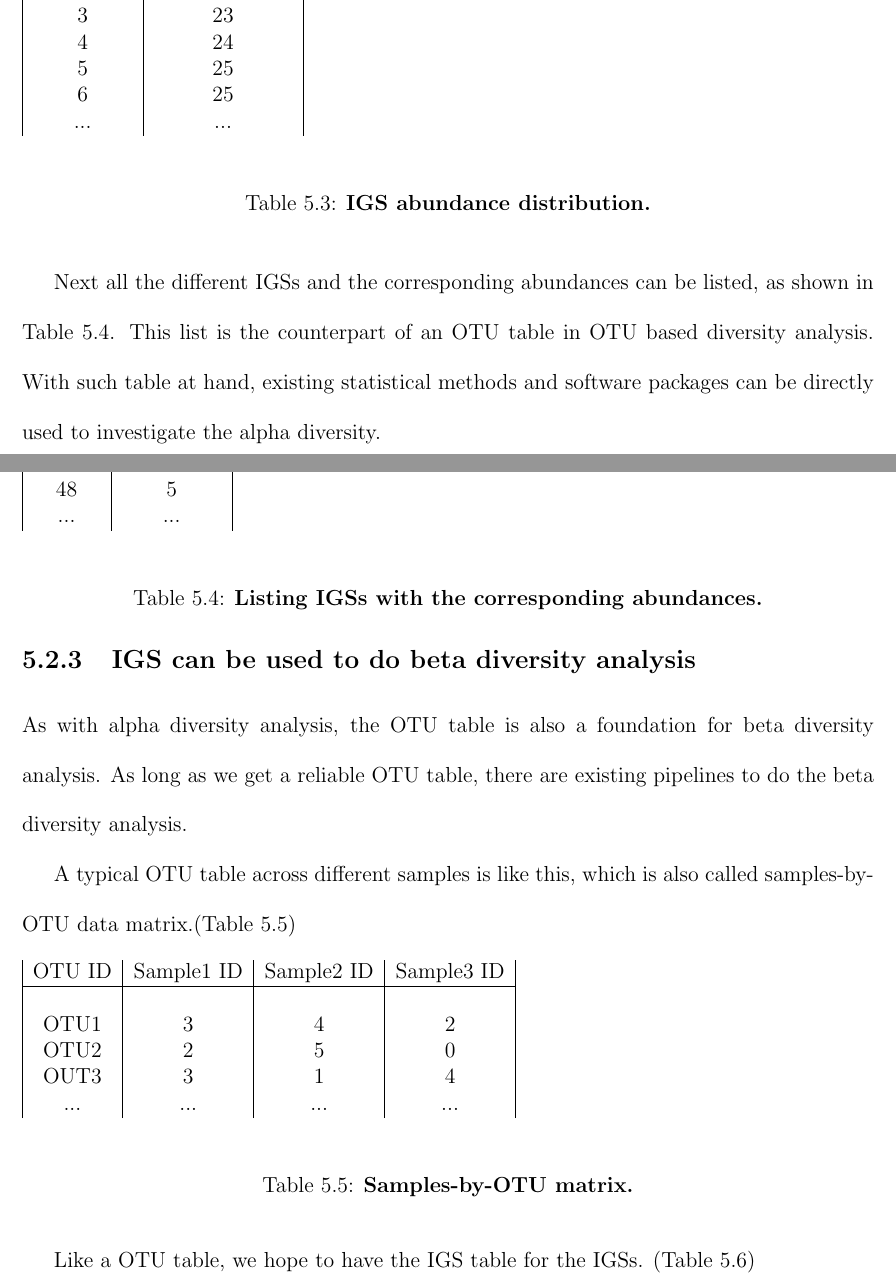
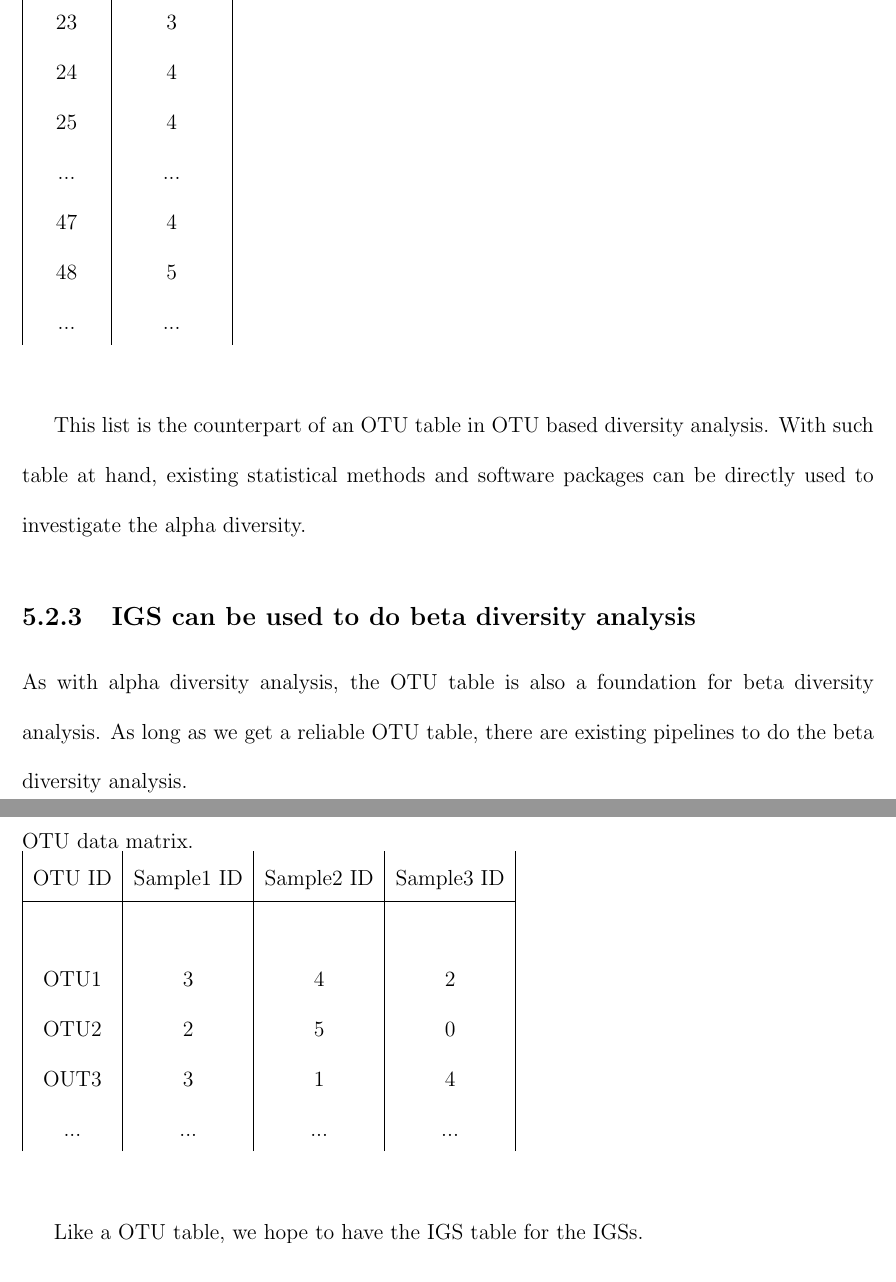
Before and after one commit to qingpeng/qingpeng-thesis, a LaTeX thesis (qingpeng-thesis.tex, which reads chap5-IGS.tex): two parts of pages 98 and 99 of 149, joined at a grey line, cut so that both start at the same text. Compiled offline with pdfLaTeX.

Commit message:
more table formatting

```diff
--- a/chap5-IGS.tex
+++ b/chap5-IGS.tex
@@ -210,9 +201,7 @@ coverage & number of reads \\
 \end{tabular}
 \begin{flushleft}
 \end{flushleft}
-\caption{\bf Reads coverage distribution.}
-\label{table:read_coverage}
-\end{table}
+%\caption{\bf Reads coverage distribution.}
+%\label{table:read_coverage}
+%\end{table}
 
-
-\begin{table}[!ht]
@@ -228,6 +222,3 @@ abundance & number of IGS \\
 \end{tabular}
 \begin{flushleft}
 \end{flushleft}
-\caption{\bf IGS abundance distribution.}
-\label{table:igs_coverage}
-\end{table}
@@ -235,13 +234,8 @@ abundance & number of IGS \\
 
 Next all the different IGSs and the corresponding abundances can be listed,
-as shown in Table \ref{table:igs_abundance}.
-This list is the counterpart of an
-OTU table in OTU based diversity analysis.
-With such table at hand, existing statistical methods and software
-packages can be directly used to investigate the alpha diversity.
-
-
-\begin{table}[!ht]
+as shown here: %able \ref{table:igs_abundance}.
+\\
+%\begin{table}[!ht]
 \begin{tabular}{ |c | c |c| c|c| }
 IGS ID & abundance \\
 \hline
@@ -260,10 +254,14 @@ IGS ID & abundance \\
 \end{tabular}
 \begin{flushleft}
 \end{flushleft}
-\caption{\bf Listing IGSs with the corresponding abundances.}
-\label{table:igs_abundance}
-\end{table}
+%\caption{\bf Listing IGSs with the corresponding abundances.}
+%\label{table:igs_abundance}
+%\end{table}
 
+This list is the counterpart of an
+OTU table in OTU based diversity analysis.
+With such table at hand, existing statistical methods and software
+packages can be directly used to investigate the alpha diversity.
 
 \subsection{IGS can be used to do beta diversity analysis}
 
@@ -272,9 +270,9 @@ diversity analysis. As long as we get a reliable OTU table, there are existing
 pipelines to do the beta diversity analysis.
 
 A typical OTU table across different samples is like this, which is also
-called samples-by-OTU data matrix.(Table \ref{table:OTU_table})
-
-\begin{table}[!ht]
+called samples-by-OTU data matrix.%(Table \ref{table:OTU_table})
+\\
+%\begin{table}[!ht]
 \begin{tabular}{ |c | c |c| c|c| }
     OTU ID & Sample1 ID & Sample2 ID & Sample3 ID\\
 \hline
@@ -286,13 +284,13 @@ OUT3 & 3 & 1 & 4 \\
 \end{tabular}
 \begin{flushleft}
 \end{flushleft}
-\caption{\bf Samples-by-OTU matrix.}
-\label{table:OTU_table}
-\end{table}
+%\caption{\bf Samples-by-OTU matrix.}
+%\label{table:OTU_table}
+%\end{table}
 
-Like a OTU table, we hope to have the IGS table for the IGSs. (Table \ref{table:IGS_table})
-
-\begin{table}[!ht]
+Like a OTU table, we hope to have the IGS table for the IGSs. %(Table \ref{table:IGS_table})
+\\
+%\begin{table}[h]
 \begin{tabular}{ |c | c |c| c|c| }
     IGS ID & Sample1 ID & Sample2 ID & Sample3 ID\\
 \hline
```
Also changed, not shown: chap4-diginorm.tex (+3 -1 lines), qingpeng-thesis.pdf, chap5-IGS.tex (56 more changed lines).
